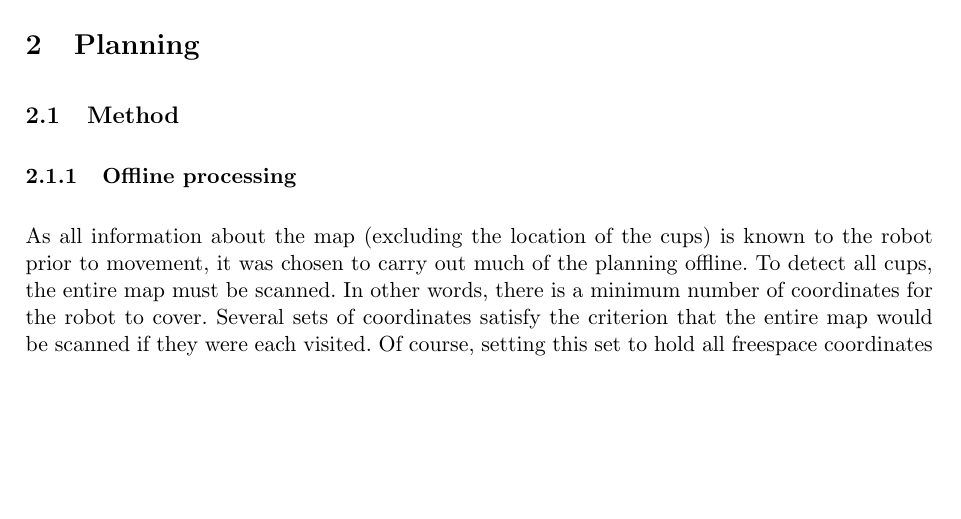
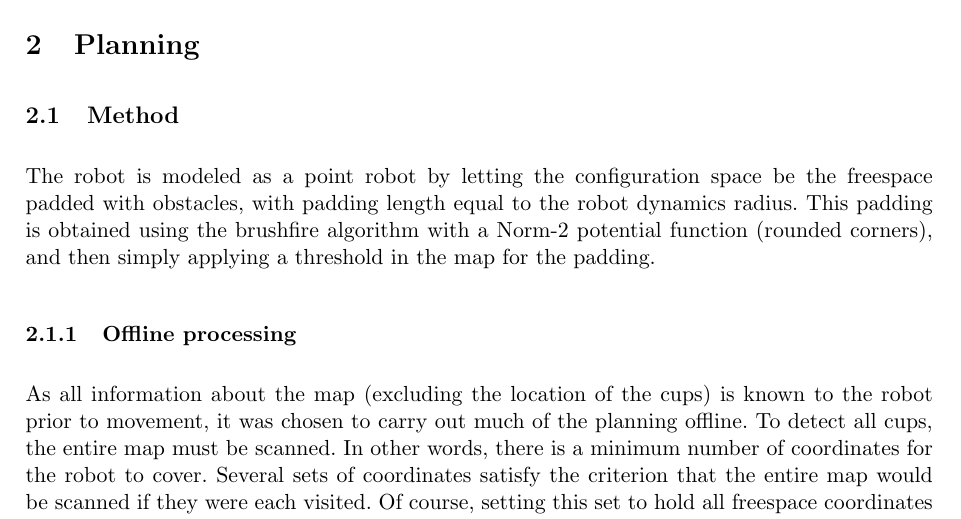
Before and after one commit to niive12/CupCollector, a LaTeX document (Rapport/master_doc.tex, which reads Rapport/content/planning/method.tex): part of page 4 of 20, cut so that both start at the same text, the shorter picture padded with empty space. Compiled offline with pdfLaTeX.

Commit message:
Configuration space, point robot representation.

```diff
--- a/Rapport/content/planning/method.tex
+++ b/Rapport/content/planning/method.tex
@@ -1,5 +1,10 @@
 \section{Planning}
 \subsection{Method}
+The robot is modeled as a point robot by letting the configuration space be the freespace padded with obstacles,
+with padding length equal to the robot dynamics radius.
+This padding is obtained using the brushfire algorithm with a Norm-2 potential function (rounded corners),
+and then simply applying a threshold in the map for the padding.
+
 \subsubsection{Offline processing}
 
 As all information about the map (excluding the location of the cups) is known to the robot prior to movement,
```
